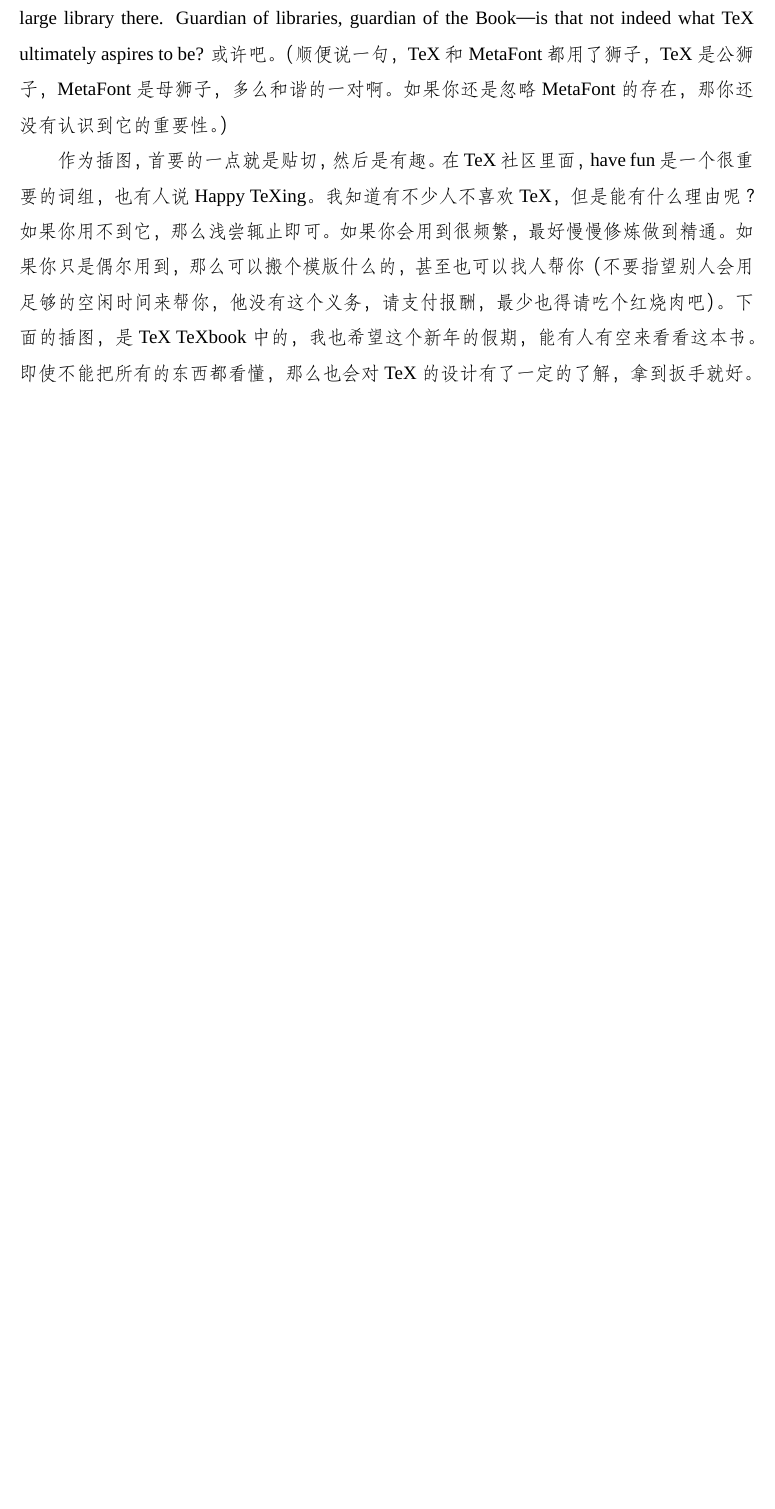
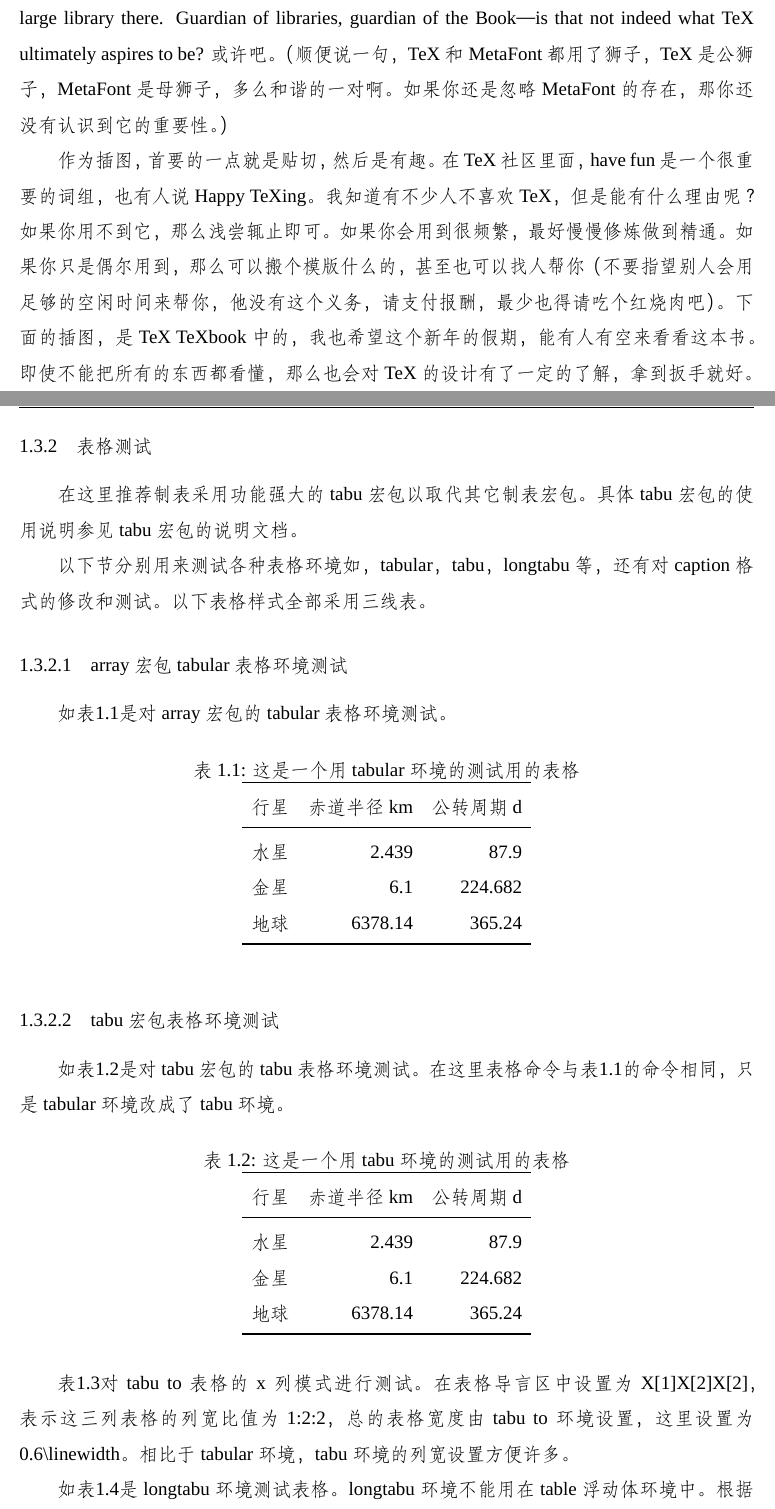
Before and after one commit to ZJU-Awesome/write_with_LaTeX, a LaTeX thesis (zju_thesis/main.tex, which reads zju_thesis/contents/intro.tex, zju_thesis/zjuthesis.cls): part of page 16 of 28 before the commit and two parts of pages 8 and 9 of 15 after it, the two joined at a grey line, cut so that both start at the same text, the shorter picture padded with empty space. Compiled offline with XeLaTeX; a missing font is replaced by an installed copy or a similar font.

Commit message:
插入tabu和longtable宏包，表格功能测试。

```diff
--- a/zju_thesis/contents/intro.tex
+++ b/zju_thesis/contents/intro.tex
@@ -96,3 +96,42 @@
 为什么选择狮子呢？Yannis Haralambous写道（原文法语，此为转译后的英文）：Not for nothing is TeX represented by a lion. Donald Knuth has told us that lions are to him the guardians of libraries in the United States because there is a statue of a lion in front of the entrance of each large library there. Guardian of libraries, guardian of the Book—is that not indeed what TeX ultimately aspires to be? 或许吧。 （顺便说一句，TeX和MetaFont都用了狮子，TeX是公狮子，MetaFont是母狮子，多么和谐的一对啊。如果你还是忽略MetaFont的存在，那你还没有认识到它的重要性。）
 
 作为插图，首要的一点就是贴切，然后是有趣。在TeX社区里面，have fun是一个很重要的词组，也有人说Happy TeXing。我知道有不少人不喜欢TeX，但是能有什么理由呢？如果你用不到它，那么浅尝辄止即可。如果你会用到很频繁，最好慢慢修炼做到精通。如果你只是偶尔用到，那么可以搬个模版什么的，甚至也可以找人帮你（不要指望别人会用足够的空闲时间来帮你，他没有这个义务，请支付报酬，最少也得请吃个红烧肉吧）。下面的插图，是TeX TeXbook中的，我也希望这个新年的假期，能有人有空来看看这本书。即使不能把所有的东西都看懂，那么也会对TeX的设计有了一定的了解，拿到扳手就好。
+
+\subsection{表格测试}
+在这里推荐制表采用功能强大的tabu宏包以取代其它制表宏包。具体tabu宏包的使用说明参见tabu宏包的说明文档。
+
+以下节分别用来测试各种表格环境如，tabular，tabu，longtabu等，还有对caption格式的修改和测试。以下表格样式全部采用三线表。
+
+\subsubsection{array宏包tabular表格环境测试}
+如表\ref{tab:first_table_test}是对array宏包的tabular表格环境测试。
+\begin{table}[htbp]
+	\centering
+	\caption{这是一个用tabular环境的测试用的表格}\label{tab:first_table_test}
+    \begin{tabular}{lrr}
+    \toprule
+    \textbf{行星}     & \textbf{赤道半径}km & \textbf{公转周期}d \\
+    \midrule
+    水星     & 2.439  & 87.9 \\
+    金星     & 6.1    & 224.682 \\
+    地球     & 6378.14 & 365.24 \\
+    \bottomrule
+    \end{tabular}%
+\end{table}
+
+\subsubsection{tabu宏包表格环境测试}
+如表\ref{tab:tabu_test_1}是对tabu宏包的tabu表格环境测试。在这里表格命令与表\ref{tab:first_table_test}的命令相同，只是tabular环境改成了tabu环境。
+\begin{table}[htbp]
+	\centering
+	\caption{这是一个用tabu环境的测试用的表格}\label{tab:tabu_test_1}
+    \begin{tabu}{lrr}
+    \toprule
+    \textbf{行星}     & \textbf{赤道半径}km & \textbf{公转周期}d \\
+    \midrule
+    水星     & 2.439  & 87.9 \\
+    金星     & 6.1    & 224.682 \\
+    地球     & 6378.14 & 365.24 \\
+    \bottomrule
+    \end{tabu}%
+\end{table}
+
+表\ref{tab:tabu_test_2}对tabu to表格的x列模式进行测试。在表格导言区中设置为X[1]X[2]X[2]，表示这三列表格的列宽比值为1:2:2，总的表格宽度由tabu to环境设置，这里设置为0.6\textbackslash linewidth。相比于tabular环境，tabu环境的列宽设置方便许多。
@@ -98,0 +143,5 @@
+    \textbf{行星}     & \textbf{赤道半径}km & \textbf{公转周期}d \\
+    \midrule
+    水星     & 2.439  & 87.9 \\
+    金星     & 6.1    & 224.682 \\
+    地球     & 6378.14 & 365.24 \\
@@ -98,0 +152 @@
+如表\ref{tab:tabu_test_3}是longtabu环境测试表格。longtabu环境不能用在table浮动体环境中。根据GB/T 7713.1-2006规定：如果某个表需要转页接排，在随后的各页上应重复表的编号。编号后跟标题（可省略）和“（续）”，置于表上方。续表应重复表头。
--- a/zju_thesis/main.tex
+++ b/zju_thesis/main.tex
@@ -2,6 +2,8 @@
 % !TEX builder = LATEXMK
 % !TEX program = xelatex
 \documentclass[doctor,oneside]{zjuthesis}
+% 制表宏包，推荐使用，不使用其他制表宏包。
+\usepackage{tabu}
 
 % 插图路径设置，图片放在figures 文件夹下。一般来说论文的插图比较多，通常按章节存
 % 放，因此可以在以下命令中在按章节添加存放图片的文件夹路径。如以下这个路径中 ./
--- a/zju_thesis/zjuthesis.cls
+++ b/zju_thesis/zjuthesis.cls
@@ -25,6 +25,8 @@
 \RequirePackage{graphicx}
 % 三线表
 \RequirePackage{booktabs}
+% 长表格宏包，tabu宏包longtabu环境需要。
+\RequirePackage{longtable}
 % 下划线
 \RequirePackage{ulem}
 % 表格处理必备宏包
```
Also changed, not shown: zju_thesis/contents/intro.tex (60 more changed lines), zju_thesis/main.tex (20 more changed lines).
